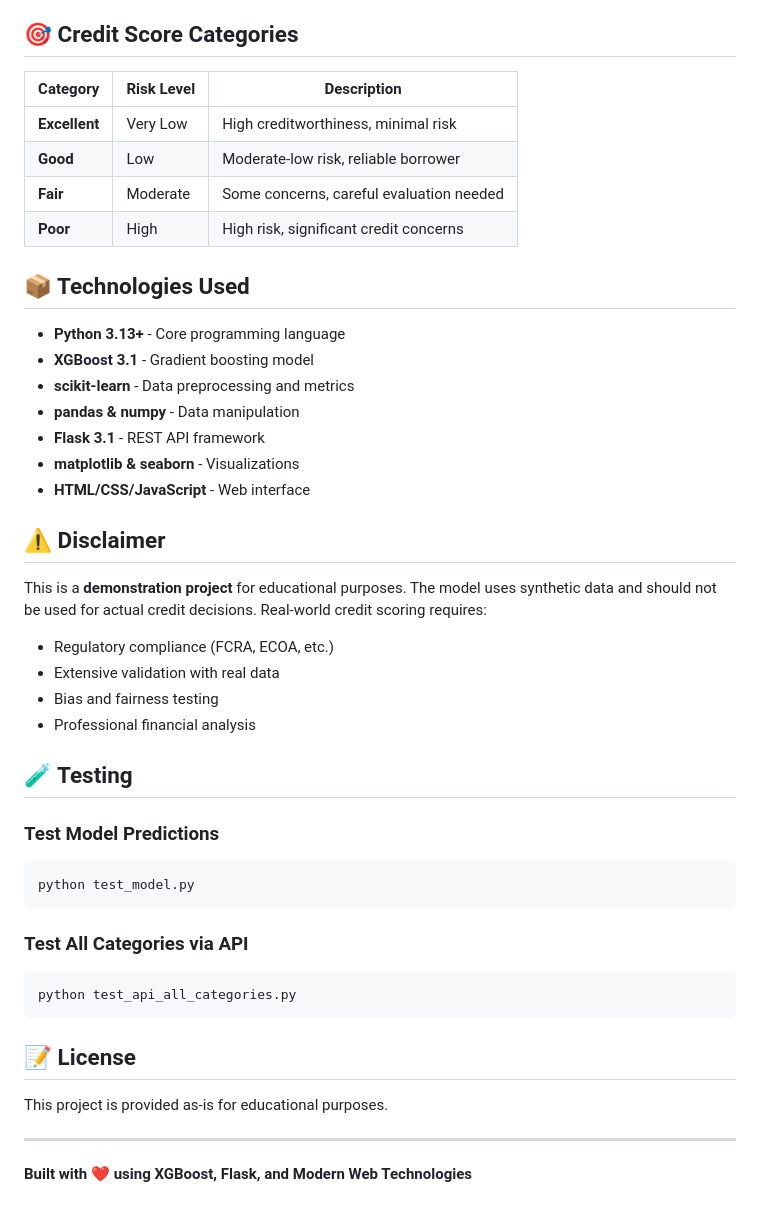
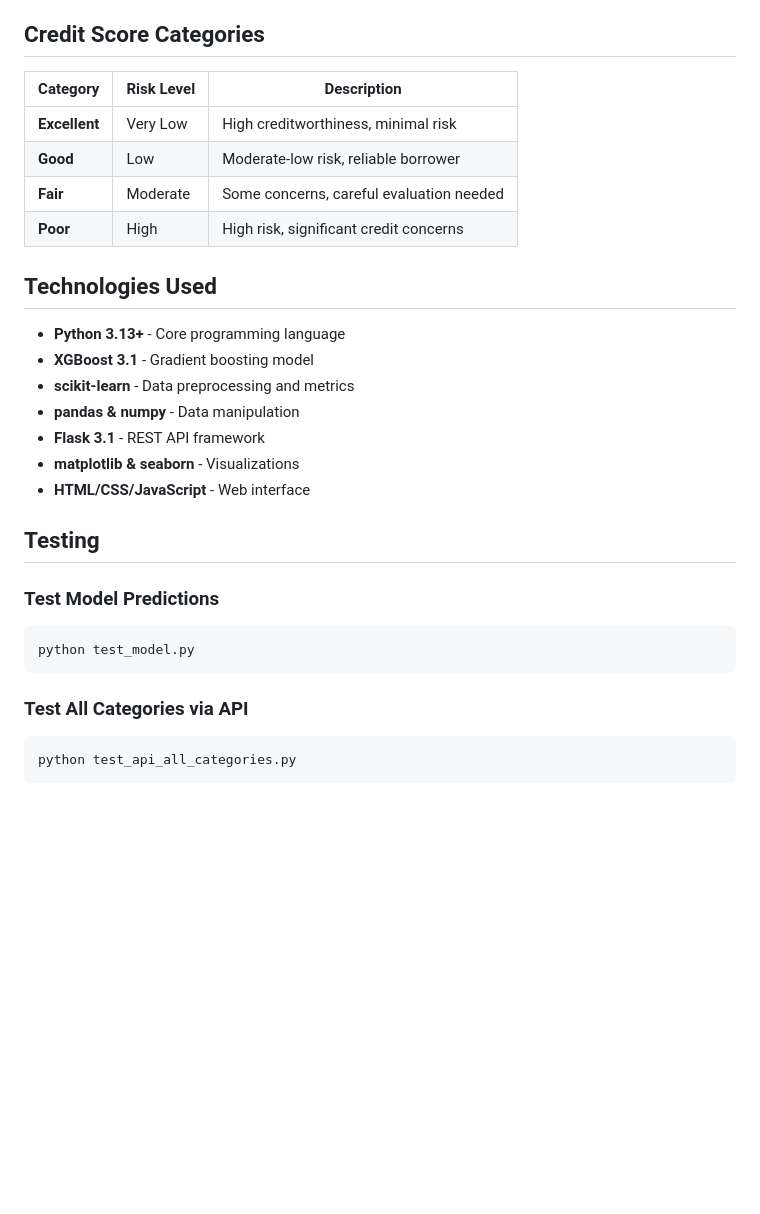
Before and after one commit to Archsunan/Credite_Score_Model, a Markdown page: README.md, the part around one of its changes. Rendered like a GitHub page; blank space fills up the shorter version.

````diff
--- a/README.md
+++ b/README.md
@@ -141,7 +141,7 @@ The system automatically generates additional features:
 - Has Delinquencies Flag
 - Many Inquiries Flag
 
-## 🎯 Credit Score Categories
+## Credit Score Categories
 
 | Category | Risk Level | Description |
 |----------|-----------|-------------|
@@ -150,7 +150,7 @@ The system automatically generates additional features:
 | **Fair** | Moderate | Some concerns, careful evaluation needed |
 | **Poor** | High | High risk, significant credit concerns |
 
-## 📦 Technologies Used
+## Technologies Used
 
 - **Python 3.13+** - Core programming language
 - **XGBoost 3.1** - Gradient boosting model
@@ -160,15 +160,8 @@ The system automatically generates additional features:
 - **matplotlib & seaborn** - Visualizations
 - **HTML/CSS/JavaScript** - Web interface
 
-## ⚠️ Disclaimer
 
-This is a **demonstration project** for educational purposes. The model uses synthetic data and should not be used for actual credit decisions. Real-world credit scoring requires:
-- Regulatory compliance (FCRA, ECOA, etc.)
-- Extensive validation with real data
-- Bias and fairness testing
-- Professional financial analysis
-
-## 🧪 Testing
+## Testing
 
 ### Test Model Predictions
 ```bash
@@ -179,11 +172,3 @@ python test_model.py
 ```bash
 python test_api_all_categories.py
 ```
-
-## 📝 License
-
-This project is provided as-is for educational purposes.
-
----
-
-**Built with ❤️ using XGBoost, Flask, and Modern Web Technologies**
````
Also changed, not shown: other parts of README.md (+10 -10 lines).
